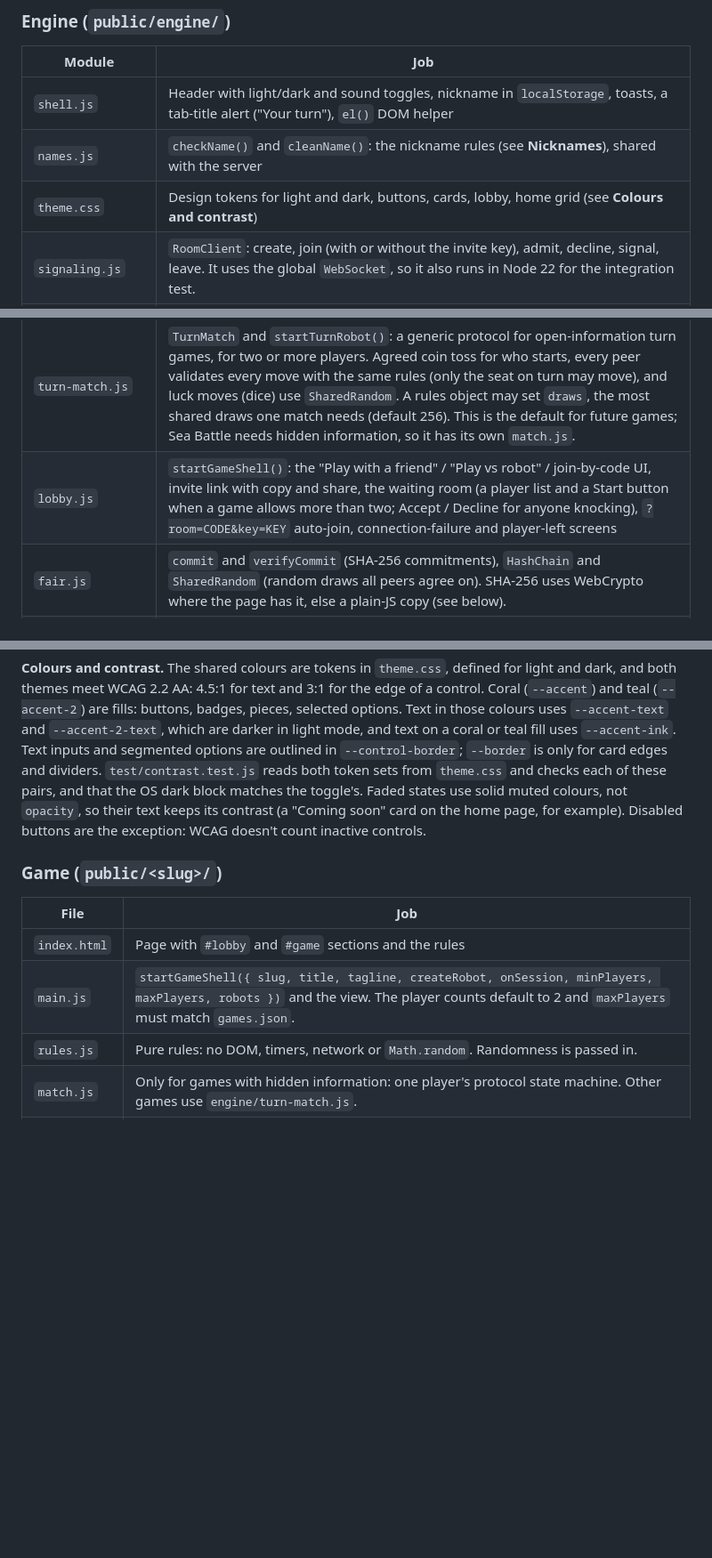
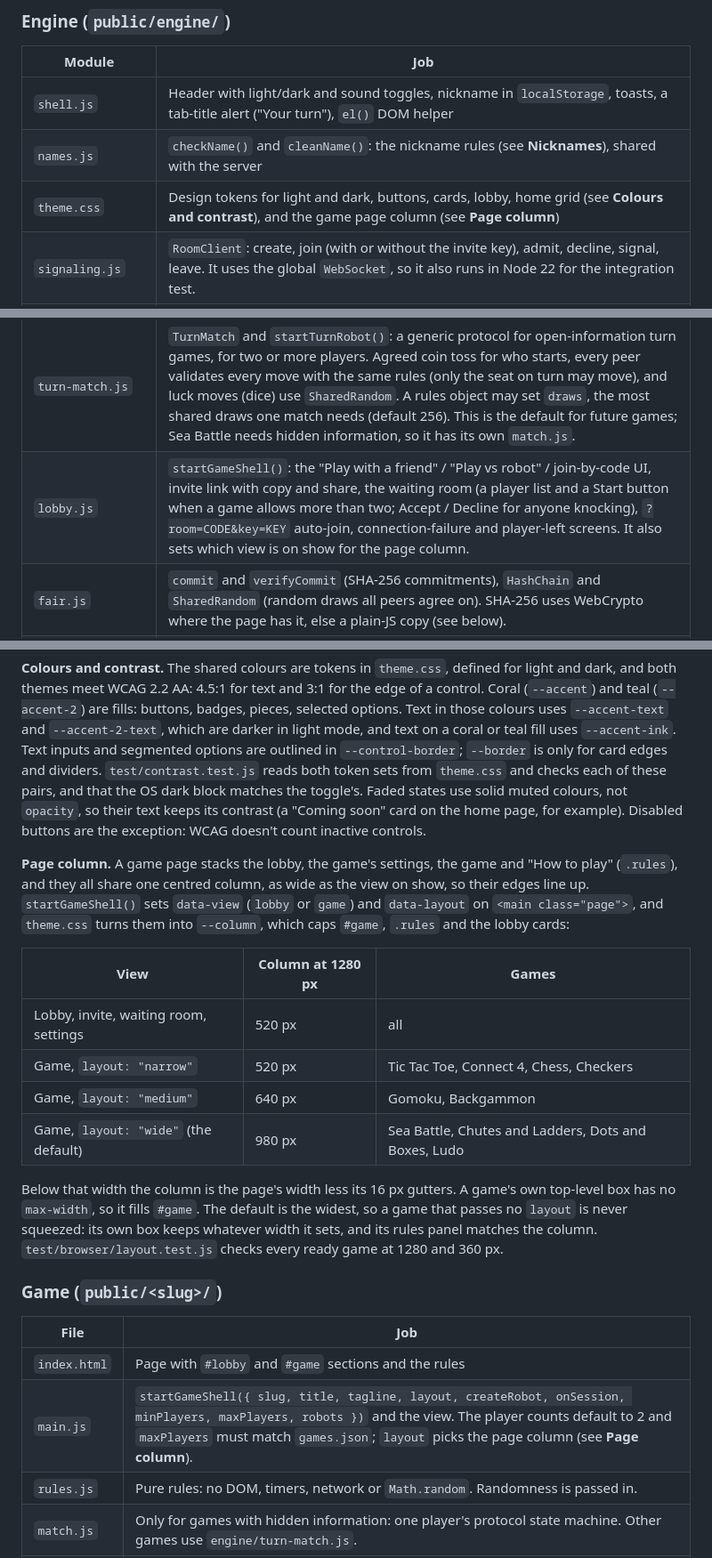
Before and after one commit to Faezehyas/dailydoseofplay, a Markdown page: ARCHITECTURE.md, 3 parts joined by grey strips. Shown at 89% size. Drawn GitHub-style; blank space fills up the shorter version.

Commit message:
docs: describe the page column and the layout option

```diff
--- a/ARCHITECTURE.md
+++ b/ARCHITECTURE.md
@@ -191,7 +191,7 @@ a blocked name over WebRTC either. Nicknames are never logged.
 |---|---|
 | `shell.js` | Header with light/dark and sound toggles, nickname in `localStorage`, toasts, a tab-title alert ("Your turn"), `el()` DOM helper |
 | `names.js` | `checkName()` and `cleanName()`: the nickname rules (see **Nicknames**), shared with the server |
-| `theme.css` | Design tokens for light and dark, buttons, cards, lobby, home grid (see **Colours and contrast**) |
+| `theme.css` | Design tokens for light and dark, buttons, cards, lobby, home grid (see **Colours and contrast**), and the game page column (see **Page column**) |
 | `signaling.js` | `RoomClient`: create, join (with or without the invite key), admit, decline, signal, leave. It uses the global `WebSocket`, so it also runs in Node 22 for the integration test. |
 | `peer.js` | `PeerChannel`: one ordered, reliable DataChannel to one other browser, pre-negotiated (`negotiated: true, id: 0`) on both sides; buffers early ICE candidates; detects ICE failure, a 20 s timeout and a 10 s disconnect grace. Refuses a message over `MAX_MESSAGE_LENGTH` before parsing it and closes with `message_too_big` (see **Message size**). |
 | `channel.js` | `Emitter` and `localPair()`, an in-memory two-ended channel with the same interface as `PeerChannel` (used for robots and tests). `MAX_MESSAGE_LENGTH` (64 K characters of JSON) and `MESSAGE_TOO_BIG`: the local pair refuses an oversized message the same way, so robot games and tests behave like WebRTC. |
@@ -200,7 +200,7 @@ a blocked name over WebRTC either. Nicknames are never logged.
 | `session.js` | `Session`: the seated players (`players`, `index`, `me`, `others`, `opponent`), buffering of game messages, rematch votes (`$rematch`, every seat must vote), goodbye (`$bye`). The handshake (`$hello` with a protocol version, `$welcome`, `$roster`, `$start`) that turns links into a group. No DOM. |
 | `session.js` → `matchRouter()` | Routes game messages to the current match by match number `m`, with the sender's seat, and holds messages for a rematch that hasn't started yet |
 | `turn-match.js` | `TurnMatch` and `startTurnRobot()`: a generic protocol for open-information turn games, for two or more players. Agreed coin toss for who starts, every peer validates every move with the same rules (only the seat on turn may move), and luck moves (dice) use `SharedRandom`. A rules object may set `draws`, the most shared draws one match needs (default 256). This is the default for future games; Sea Battle needs hidden information, so it has its own `match.js`. |
-| `lobby.js` | `startGameShell()`: the "Play with a friend" / "Play vs robot" / join-by-code UI, invite link with copy and share, the waiting room (a player list and a Start button when a game allows more than two; Accept / Decline for anyone knocking), `?room=CODE&key=KEY` auto-join, connection-failure and player-left screens |
+| `lobby.js` | `startGameShell()`: the "Play with a friend" / "Play vs robot" / join-by-code UI, invite link with copy and share, the waiting room (a player list and a Start button when a game allows more than two; Accept / Decline for anyone knocking), `?room=CODE&key=KEY` auto-join, connection-failure and player-left screens. It also sets which view is on show for the page column. |
 | `fair.js` | `commit` and `verifyCommit` (SHA-256 commitments), `HashChain` and `SharedRandom` (random draws all peers agree on). SHA-256 uses WebCrypto where the page has it, else a plain-JS copy (see below). |
 | `settings.js` | `mountSettings()`: a game's settings panel on the lobby's home screen (segmented options such as clocks or board size), remembered per device. The game sends the room creator's choice to its guest (`setup`). |
 | `sound.js` | Sound effects behind a per-device mute toggle in the header: synthesized with WebAudio, plus `preload()`/`playSample()` for short recorded samples (Sea Battle, Chess, Backgammon and Ludo play CC0 recordings, see each game's `sounds/LICENSE.txt`) |
@@ -307,12 +307,32 @@ toggle's. Faded states use solid muted colours, not `opacity`, so their text
 keeps its contrast (a "Coming soon" card on the home page, for example).
 Disabled buttons are the exception: WCAG doesn't count inactive controls.
 
+**Page column.** A game page stacks the lobby, the game's settings, the game
+and "How to play" (`.rules`), and they all share one centred column, as wide
+as the view on show, so their edges line up. `startGameShell()` sets
+`data-view` (`lobby` or `game`) and `data-layout` on `<main class="page">`,
+and `theme.css` turns them into `--column`, which caps `#game`, `.rules` and
+the lobby cards:
+
+| View | Column at 1280 px | Games |
+|---|---|---|
+| Lobby, invite, waiting room, settings | 520 px | all |
+| Game, `layout: "narrow"` | 520 px | Tic Tac Toe, Connect 4, Chess, Checkers |
+| Game, `layout: "medium"` | 640 px | Gomoku, Backgammon |
+| Game, `layout: "wide"` (the default) | 980 px | Sea Battle, Chutes and Ladders, Dots and Boxes, Ludo |
+
+Below that width the column is the page's width less its 16 px gutters. A
+game's own top-level box has no `max-width`, so it fills `#game`. The default
+is the widest, so a game that passes no `layout` is never squeezed: its own
+box keeps whatever width it sets, and its rules panel matches the column.
+`test/browser/layout.test.js` checks every ready game at 1280 and 360 px.
+
 ### Game (`public/<slug>/`)
 
 | File | Job |
 |---|---|
 | `index.html` | Page with `#lobby` and `#game` sections and the rules |
-| `main.js` | `startGameShell({ slug, title, tagline, createRobot, onSession, minPlayers, maxPlayers, robots })` and the view. The player counts default to 2 and `maxPlayers` must match `games.json`. |
+| `main.js` | `startGameShell({ slug, title, tagline, layout, createRobot, onSession, minPlayers, maxPlayers, robots })` and the view. The player counts default to 2 and `maxPlayers` must match `games.json`; `layout` picks the page column (see **Page column**). |
 | `rules.js` | Pure rules: no DOM, timers, network or `Math.random`. Randomness is passed in. |
 | `match.js` | Only for games with hidden information: one player's protocol state machine. Other games use `engine/turn-match.js`. |
 | `robot.js` | Move choice (`chooseMove`). TurnMatch games hand it to the engine's `startTurnRobot()`; custom-protocol games (Sea Battle) also export `startRobot(session)`. |
```
Also changed, not shown: CONTRIBUTING.md (+9 -0 lines).
